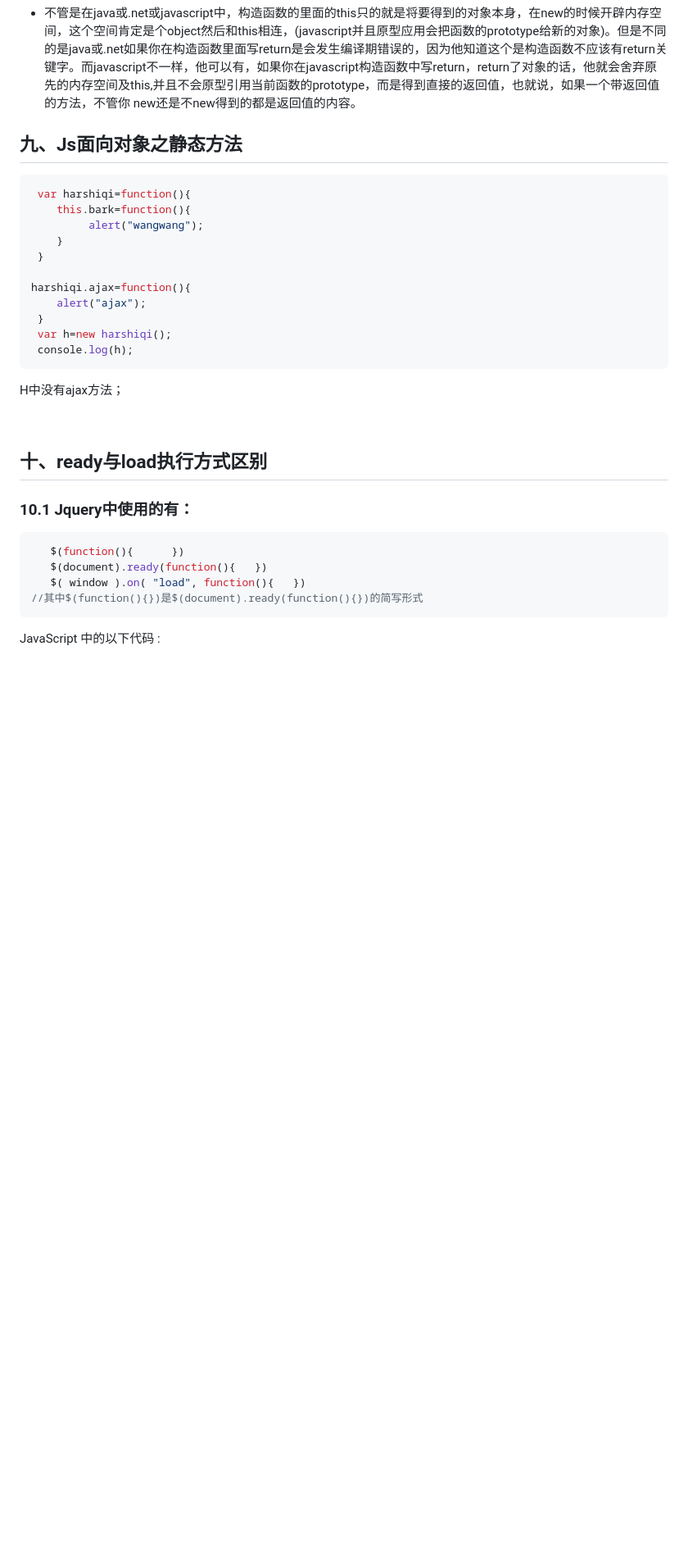
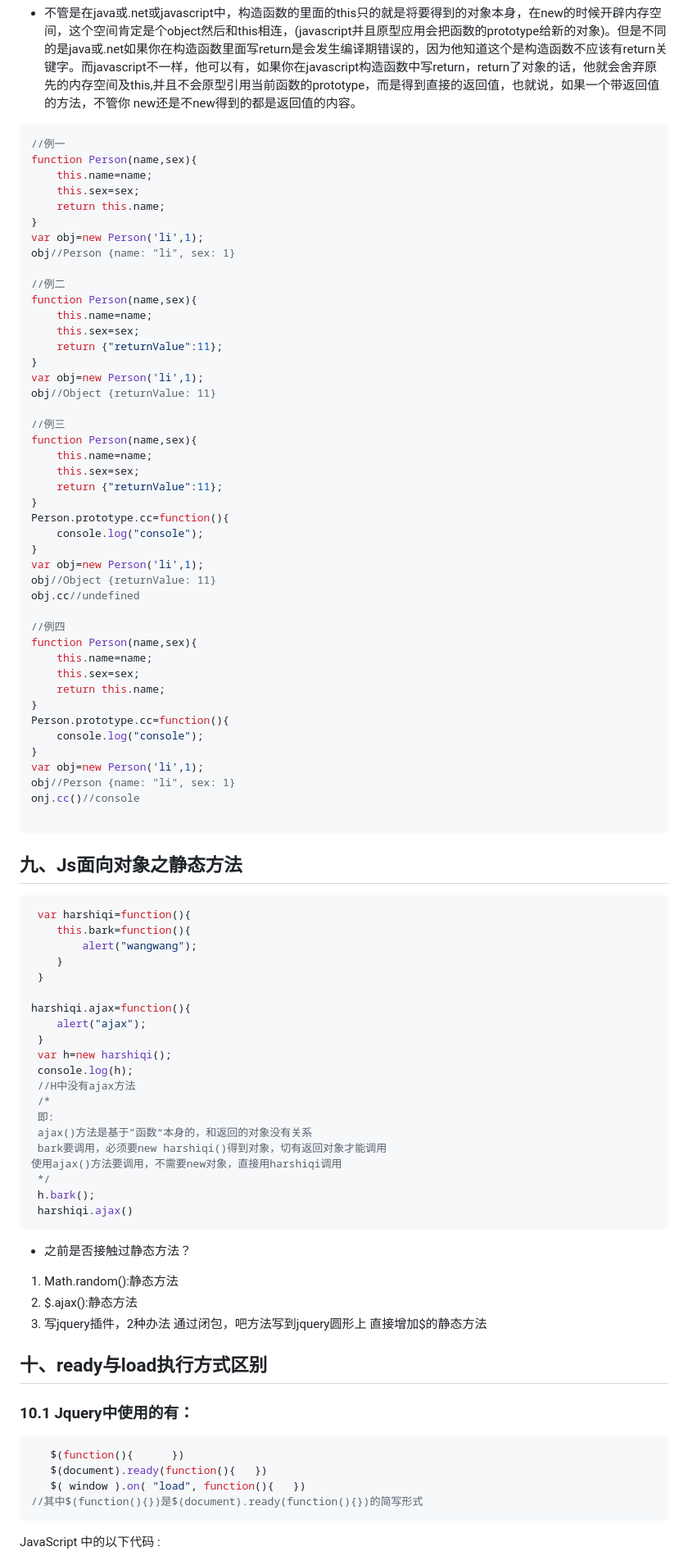
Before and after one commit to wangjiaoj/javascriptDemo, a Markdown page: docuemnt/JS进阶.md, the part around the change printed below. Shown: that part at 82% size. GitHub-like rendering; blank space fills up the shorter version.

````diff
--- a/docuemnt/JS进阶.md
+++ b/docuemnt/JS进阶.md
@@ -852,13 +881,59 @@ Object.getOwnPropertyDescriptor()方法可以取得给定属性的特性：
 4. 关于js构造函数返回值的详细解释：
 * 不管是在java或.net或javascript中，构造函数的里面的this只的就是将要得到的对象本身，在new的时候开辟内存空间，这个空间肯定是个object然后和this相连，(javascript并且原型应用会把函数的prototype给新的对象)。但是不同的是java或.net如果你在构造函数里面写return是会发生编译期错误的，因为他知道这个是构造函数不应该有return关键字。而javascript不一样，他可以有，如果你在javascript构造函数中写return，return了对象的话，他就会舍弃原先的内存空间及this,并且不会原型引用当前函数的prototype，而是得到直接的返回值，也就说，如果一个带返回值的方法，不管你 new还是不new得到的都是返回值的内容。
 
+```javascript
+//例一
+function Person(name,sex){
+    this.name=name;
+    this.sex=sex;
+    return this.name;
+}
+var obj=new Person('li',1);
+obj//Person {name: "li", sex: 1}
+
+//例二
+function Person(name,sex){
+    this.name=name;
+    this.sex=sex;
+    return {"returnValue":11};
+}
+var obj=new Person('li',1);
+obj//Object {returnValue: 11}
+
+//例三
+function Person(name,sex){
+    this.name=name;
+    this.sex=sex;
+    return {"returnValue":11};
+}
+Person.prototype.cc=function(){
+    console.log("console");
+}
+var obj=new Person('li',1);
+obj//Object {returnValue: 11}
+obj.cc//undefined
+
+//例四
+function Person(name,sex){
+    this.name=name;
+    this.sex=sex;
+    return this.name;
+}
+Person.prototype.cc=function(){
+    console.log("console");
+}
+var obj=new Person('li',1);
+obj//Person {name: "li", sex: 1}
+onj.cc()//console
+
+```
 
 ## 九、Js面向对象之静态方法
 
 ```javascript
  var harshiqi=function(){
     this.bark=function(){
-    	 alert("wangwang");
+        alert("wangwang");
     }
  }
 
@@ -867,9 +942,22 @@ harshiqi.ajax=function(){
  }
  var h=new harshiqi();
  console.log(h);
+ //H中没有ajax方法
+ /*
+ 即:
+ ajax()方法是基于”函数“本身的，和返回的对象没有关系
+ bark要调用，必须要new harshiqi()得到对象，切有返回对象才能调用
+使用ajax()方法要调用，不需要new对象，直接用harshiqi调用
+ */
+ h.bark();
+ harshiqi.ajax()
 ```
-
-H中没有ajax方法；
+* 之前是否接触过静态方法？
+1. Math.random():静态方法
+2. $.ajax():静态方法
+3. 写jquery插件，2种办法
+    通过闭包，吧方法写到jquery圆形上
+    直接增加$的静态方法
 
 
 
````
Also changed, not shown: other parts of docuemnt/JS进阶.md (+57 -28 lines), docuemnt/pic/configurabel&writable.png (added).
